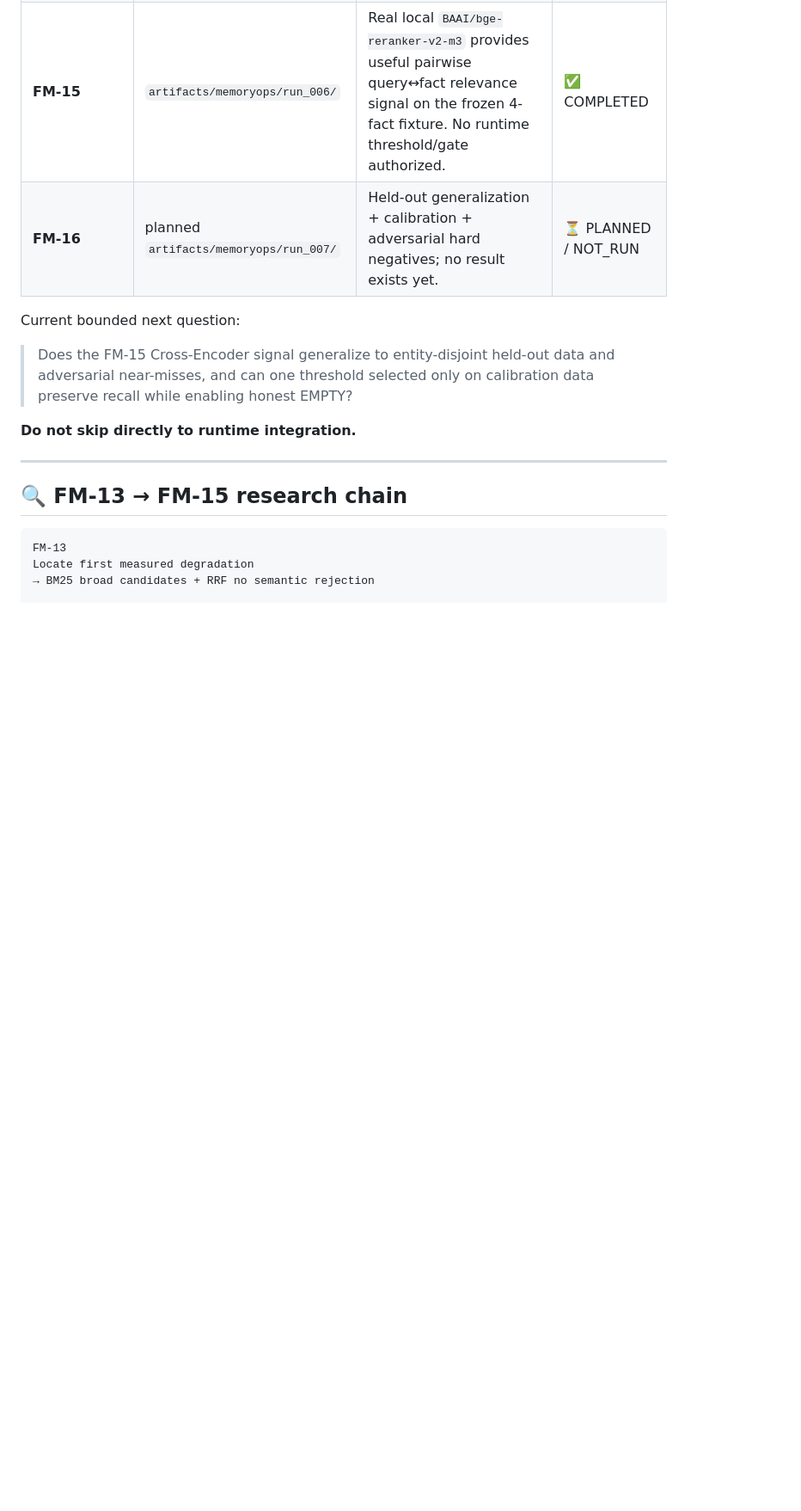
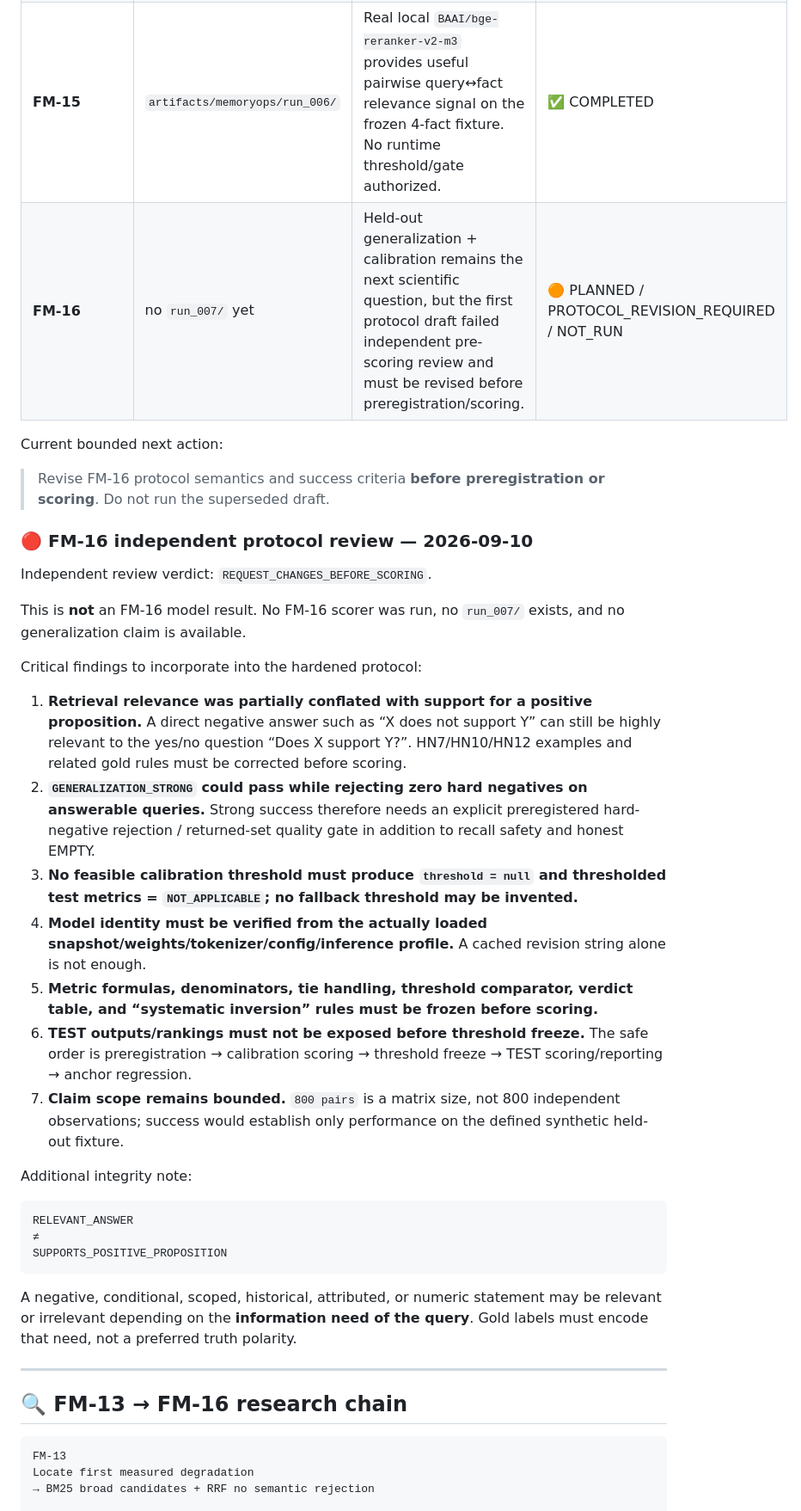
Before and after one commit to velantrian/Graphiti_fractal_lab, a Markdown page: RESEARCH_STATUS.md, the part around one of its changes. Shown at 86% size. Drawn GitHub-style; blank space fills up the shorter version.

Commit message:
docs: mark FM-16 protocol revision required before scoring

````diff
--- a/RESEARCH_STATUS.md
+++ b/RESEARCH_STATUS.md
@@ -31,17 +31,41 @@ RESEARCH RESULT ≠ PRODUCTION AUTHORIZATION
 | **FM-13** | `artifacts/memoryops/run_004/` | BM25 introduces broad candidates; RRF preserves measured noise; Cross-Encoder was not invoked. | ✅ COMPLETED |
 | **FM-14** | `artifacts/memoryops/run_005/` | Real BGE embeddings improve semantic geometry, but active hybrid filtering remains insufficient; Zephyr false positives persist. | ✅ COMPLETED |
 | **FM-15** | `artifacts/memoryops/run_006/` | Real local `BAAI/bge-reranker-v2-m3` provides useful pairwise query↔fact relevance signal on the frozen 4-fact fixture. No runtime threshold/gate authorized. | ✅ COMPLETED |
-| **FM-16** | planned `artifacts/memoryops/run_007/` | Held-out generalization + calibration + adversarial hard negatives; no result exists yet. | ⏳ PLANNED / NOT_RUN |
+| **FM-16** | no `run_007/` yet | Held-out generalization + calibration remains the next scientific question, but the first protocol draft failed independent pre-scoring review and must be revised before preregistration/scoring. | 🟠 PLANNED / PROTOCOL_REVISION_REQUIRED / NOT_RUN |
 
-Current bounded next question:
+Current bounded next action:
 
-> Does the FM-15 Cross-Encoder signal generalize to entity-disjoint held-out data and adversarial near-misses, and can one threshold selected only on calibration data preserve recall while enabling honest EMPTY?
+> Revise FM-16 protocol semantics and success criteria **before preregistration or scoring**. Do not run the superseded draft.
 
-**Do not skip directly to runtime integration.**
+### 🔴 FM-16 independent protocol review — 2026-09-10
+
+Independent review verdict: `REQUEST_CHANGES_BEFORE_SCORING`.
+
+This is **not** an FM-16 model result. No FM-16 scorer was run, no `run_007/` exists, and no generalization claim is available.
+
+Critical findings to incorporate into the hardened protocol:
+
+1. **Retrieval relevance was partially conflated with support for a positive proposition.** A direct negative answer such as “X does not support Y” can still be highly relevant to the yes/no question “Does X support Y?”. HN7/HN10/HN12 examples and related gold rules must be corrected before scoring.
+2. **`GENERALIZATION_STRONG` could pass while rejecting zero hard negatives on answerable queries.** Strong success therefore needs an explicit preregistered hard-negative rejection / returned-set quality gate in addition to recall safety and honest EMPTY.
+3. **No feasible calibration threshold must produce `threshold = null` and thresholded test metrics = `NOT_APPLICABLE`; no fallback threshold may be invented.**
+4. **Model identity must be verified from the actually loaded snapshot/weights/tokenizer/config/inference profile.** A cached revision string alone is not enough.
+5. **Metric formulas, denominators, tie handling, threshold comparator, verdict table, and “systematic inversion” rules must be frozen before scoring.**
+6. **TEST outputs/rankings must not be exposed before threshold freeze.** The safe order is preregistration → calibration scoring → threshold freeze → TEST scoring/reporting → anchor regression.
+7. **Claim scope remains bounded.** `800 pairs` is a matrix size, not 800 independent observations; success would establish only performance on the defined synthetic held-out fixture.
+
+Additional integrity note:
+
+```text
+RELEVANT_ANSWER
+≠
+SUPPORTS_POSITIVE_PROPOSITION
+```
+
+A negative, conditional, scoped, historical, attributed, or numeric statement may be relevant or irrelevant depending on the **information need of the query**. Gold labels must encode that need, not a preferred truth polarity.
 
 ---
 
-## 🔍 FM-13 → FM-15 research chain
+## 🔍 FM-13 → FM-16 research chain
 
 ```text
 FM-13
````
Also changed, not shown: other parts of RESEARCH_STATUS.md (+30 -13 lines).
